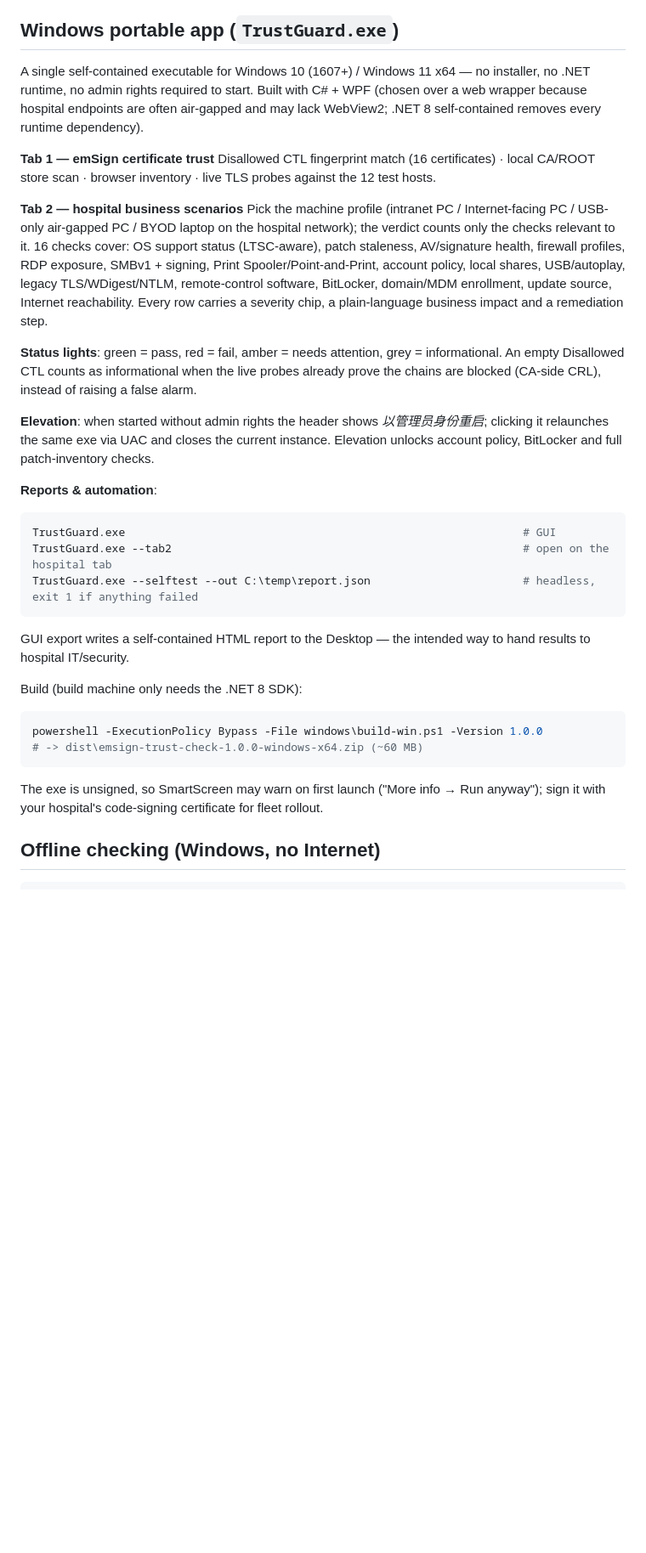
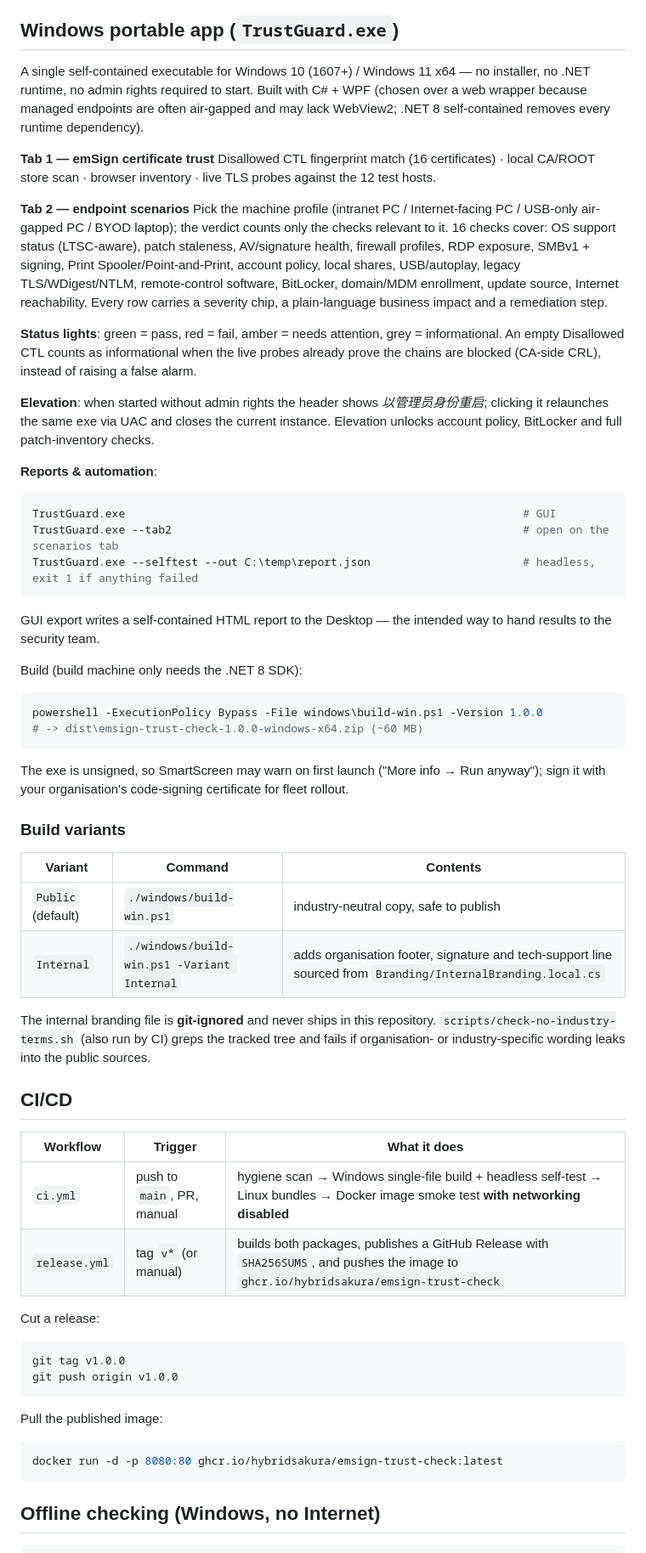
Before and after one commit to hybridsakura/emsign-trust-check, a Markdown page: README.md, the part around one of its changes. Shown at 85% size. Drawn GitHub-style; blank space fills up the shorter version.

````diff
--- a/README.md
+++ b/README.md
@@ -91,13 +94,13 @@ docker run --rm --network none emsign-trust-check:1.0.0 sh -c 'wget -qO- http://
 
 ## Windows portable app (`TrustGuard.exe`)
 
-A single self-contained executable for Windows 10 (1607+) / Windows 11 x64 — no installer, no .NET runtime, no admin rights required to start. Built with C# + WPF (chosen over a web wrapper because hospital endpoints are often air-gapped and may lack WebView2; .NET 8 self-contained removes every runtime dependency).
+A single self-contained executable for Windows 10 (1607+) / Windows 11 x64 — no installer, no .NET runtime, no admin rights required to start. Built with C# + WPF (chosen over a web wrapper because managed endpoints are often air-gapped and may lack WebView2; .NET 8 self-contained removes every runtime dependency).
 
 **Tab 1 — emSign certificate trust**
 Disallowed CTL fingerprint match (16 certificates) · local CA/ROOT store scan · browser inventory · live TLS probes against the 12 test hosts.
 
-**Tab 2 — hospital business scenarios**
-Pick the machine profile (intranet PC / Internet-facing PC / USB-only air-gapped PC / BYOD laptop on the hospital network); the verdict counts only the checks relevant to it. 16 checks cover: OS support status (LTSC-aware), patch staleness, AV/signature health, firewall profiles, RDP exposure, SMBv1 + signing, Print Spooler/Point-and-Print, account policy, local shares, USB/autoplay, legacy TLS/WDigest/NTLM, remote-control software, BitLocker, domain/MDM enrollment, update source, Internet reachability. Every row carries a severity chip, a plain-language business impact and a remediation step.
+**Tab 2 — endpoint scenarios**
+Pick the machine profile (intranet PC / Internet-facing PC / USB-only air-gapped PC / BYOD laptop); the verdict counts only the checks relevant to it. 16 checks cover: OS support status (LTSC-aware), patch staleness, AV/signature health, firewall profiles, RDP exposure, SMBv1 + signing, Print Spooler/Point-and-Print, account policy, local shares, USB/autoplay, legacy TLS/WDigest/NTLM, remote-control software, BitLocker, domain/MDM enrollment, update source, Internet reachability. Every row carries a severity chip, a plain-language business impact and a remediation step.
 
 **Status lights**: green = pass, red = fail, amber = needs attention, grey = informational. An empty Disallowed CTL counts as informational when the live probes already prove the chains are blocked (CA-side CRL), instead of raising a false alarm.
 
@@ -107,11 +110,11 @@ Pick the machine profile (intranet PC / Internet-facing PC / USB-only air-gapped
 
 ```powershell
 TrustGuard.exe                                                            # GUI
-TrustGuard.exe --tab2                                                     # open on the hospital tab
+TrustGuard.exe --tab2                                                     # open on the scenarios tab
 TrustGuard.exe --selftest --out C:\temp\report.json                       # headless, exit 1 if anything failed
 ```
 
-GUI export writes a self-contained HTML report to the Desktop — the intended way to hand results to hospital IT/security.
+GUI export writes a self-contained HTML report to the Desktop — the intended way to hand results to the security team.
 
 Build (build machine only needs the .NET 8 SDK):
 
@@ -120,7 +123,36 @@ powershell -ExecutionPolicy Bypass -File windows\build-win.ps1 -Version 1.0.0
 # -> dist\emsign-trust-check-1.0.0-windows-x64.zip (~60 MB)
 ```
 
-The exe is unsigned, so SmartScreen may warn on first launch ("More info → Run anyway"); sign it with your hospital's code-signing certificate for fleet rollout.
+The exe is unsigned, so SmartScreen may warn on first launch ("More info → Run anyway"); sign it with your organisation's code-signing certificate for fleet rollout.
+
+### Build variants
+
+| Variant | Command | Contents |
+|---|---|---|
+| `Public` (default) | `./windows/build-win.ps1` | industry-neutral copy, safe to publish |
+| `Internal` | `./windows/build-win.ps1 -Variant Internal` | adds organisation footer, signature and tech-support line sourced from `Branding/InternalBranding.local.cs` |
+
+The internal branding file is **git-ignored** and never ships in this repository. `scripts/check-no-industry-terms.sh` (also run by CI) greps the tracked tree and fails if organisation- or industry-specific wording leaks into the public sources.
+
+## CI/CD
+
+| Workflow | Trigger | What it does |
+|---|---|---|
+| `ci.yml` | push to `main`, PR, manual | hygiene scan → Windows single-file build + headless self-test → Linux bundles → Docker image smoke test **with networking disabled** |
+| `release.yml` | tag `v*` (or manual) | builds both packages, publishes a GitHub Release with `SHA256SUMS`, and pushes the image to `ghcr.io/hybridsakura/emsign-trust-check` |
+
+Cut a release:
+
+```bash
+git tag v1.0.0
+git push origin v1.0.0
+```
+
+Pull the published image:
+
+```bash
+docker run -d -p 8080:80 ghcr.io/hybridsakura/emsign-trust-check:latest
+```
 
 ## Offline checking (Windows, no Internet)
 
````
Also changed, not shown: other parts of README.md (+5 -2 lines), docs/screenshot-emsign.png, docs/screenshot-hospital.png (deleted), docs/screenshot-scenarios.png (added), 17 other files.
